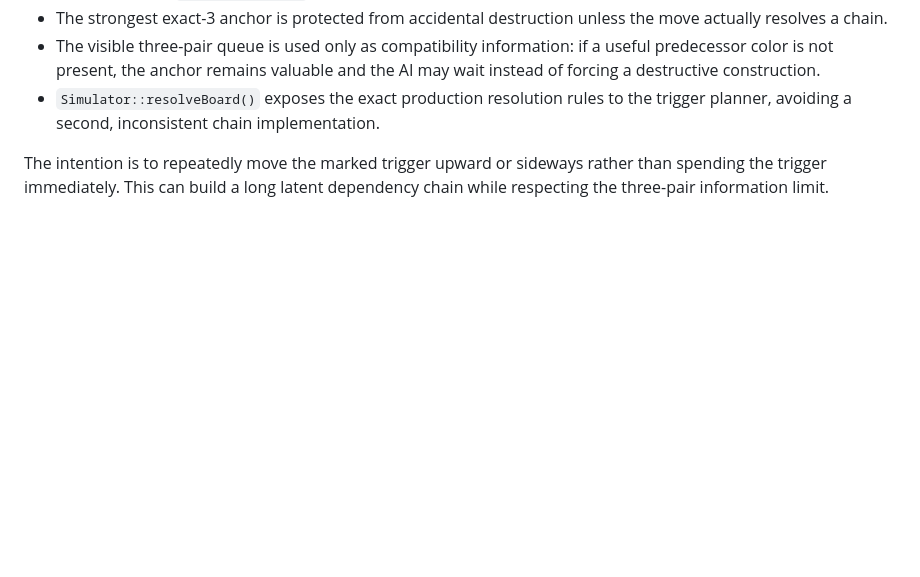
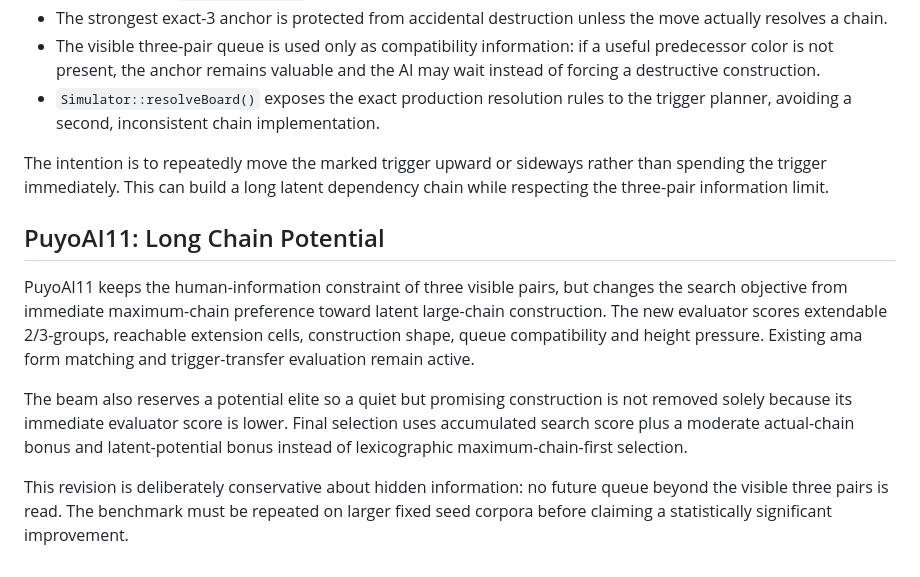
Before and after one commit to gata272/puyoAI4, a Markdown page: docs/RESEARCH_NEXT.md, the part around the change. Drawn GitHub-style; blank space fills up the shorter version.

```diff
--- a/docs/RESEARCH_NEXT.md
+++ b/docs/RESEARCH_NEXT.md
@@ -57,3 +57,12 @@ PuyoAI10 changes the research objective from direct long-horizon maximum-chain s
 - `Simulator::resolveBoard()` exposes the exact production resolution rules to the trigger planner, avoiding a second, inconsistent chain implementation.
 
 The intention is to repeatedly move the marked trigger upward or sideways rather than spending the trigger immediately. This can build a long latent dependency chain while respecting the three-pair information limit.
+
+
+## PuyoAI11: Long Chain Potential
+
+PuyoAI11 keeps the human-information constraint of three visible pairs, but changes the search objective from immediate maximum-chain preference toward latent large-chain construction. The new evaluator scores extendable 2/3-groups, reachable extension cells, construction shape, queue compatibility and height pressure. Existing ama form matching and trigger-transfer evaluation remain active.
+
+The beam also reserves a potential elite so a quiet but promising construction is not removed solely because its immediate evaluator score is lower. Final selection uses accumulated search score plus a moderate actual-chain bonus and latent-potential bonus instead of lexicographic maximum-chain-first selection.
+
+This revision is deliberately conservative about hidden information: no future queue beyond the visible three pairs is read. The benchmark must be repeated on larger fixed seed corpora before claiming a statistically significant improvement.
```
Also changed, not shown: docs/LONG_CHAIN_POTENTIAL.md (added, +44 -0 lines).
